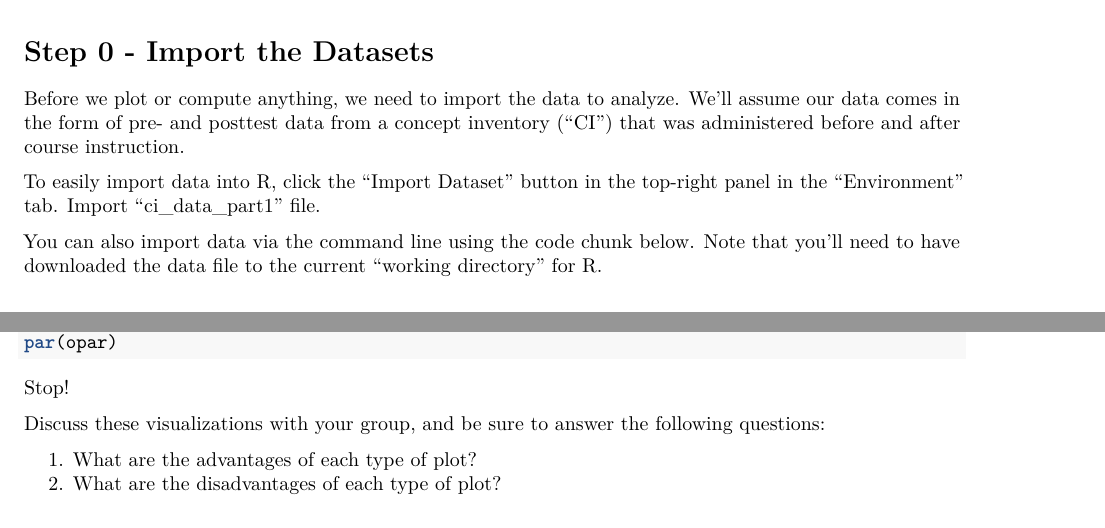
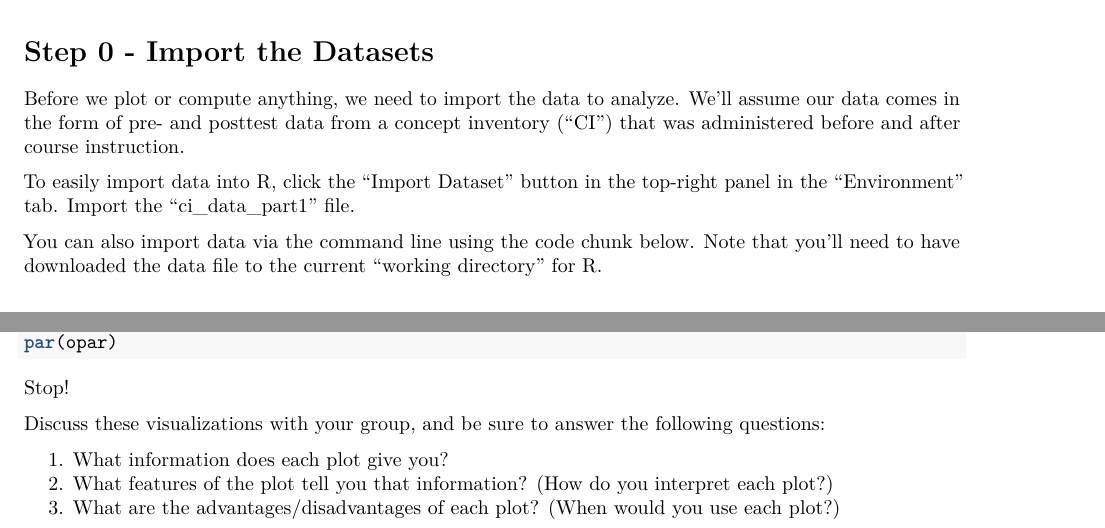
Before and after one commit to jbuncher/Stats-Working-Group, an R Markdown document (AAPT_2019_part_1_visualizations.Rmd): two parts of pages 1 and 2 of 4, joined at a grey line, cut so that both start at the same text. Rendered offline with R 4.5, knitr and Pandoc, then LaTeX, with nearby package versions; some code elsewhere in the file could not run offline.

Commit message:
change the questions about each type of plot to mirror the ones Daryl put in the presentation

````diff
--- a/AAPT_2019_part_1_visualizations.Rmd
+++ b/AAPT_2019_part_1_visualizations.Rmd
@@ -38,7 +38,7 @@ mean(c(1,2,3,4,5))
 # Step 0 - Import the Datasets
 Before we plot or compute anything, we need to import the data to analyze.  We’ll assume our data comes in the form of pre- and posttest data from a concept inventory (“CI”) that was administered before and after course instruction.
 
-To easily import data into R, click the "Import Dataset" button in the top-right panel in the "Environment" tab.  Import "ci_data_part1" file.
+To easily import data into R, click the "Import Dataset" button in the top-right panel in the "Environment" tab.  Import the "ci_data_part1" file.
 
 You can also import data via the command line using the code chunk below.  Note that you'll need to have downloaded the data file to the current "working directory" for R.
 ```{r, include=FALSE}
@@ -98,8 +98,9 @@ Stop!
 
 Discuss these visualizations with your group, and be sure to answer the following questions:
 
-1.  What are the advantages of each type of plot?
-2.  What are the disadvantages of each type of plot?
+1.  What information does each plot give you?
+2.  What features of the plot tell you that information? (How do you interpret each plot?)
+3.  What are the advantages/disadvantages of each plot? (When would you use each plot?)
 
 Let one of the workshop moderators know when your group is ready, we will have a large group discussion before we move on to making visualization with ggplot.
 
````
